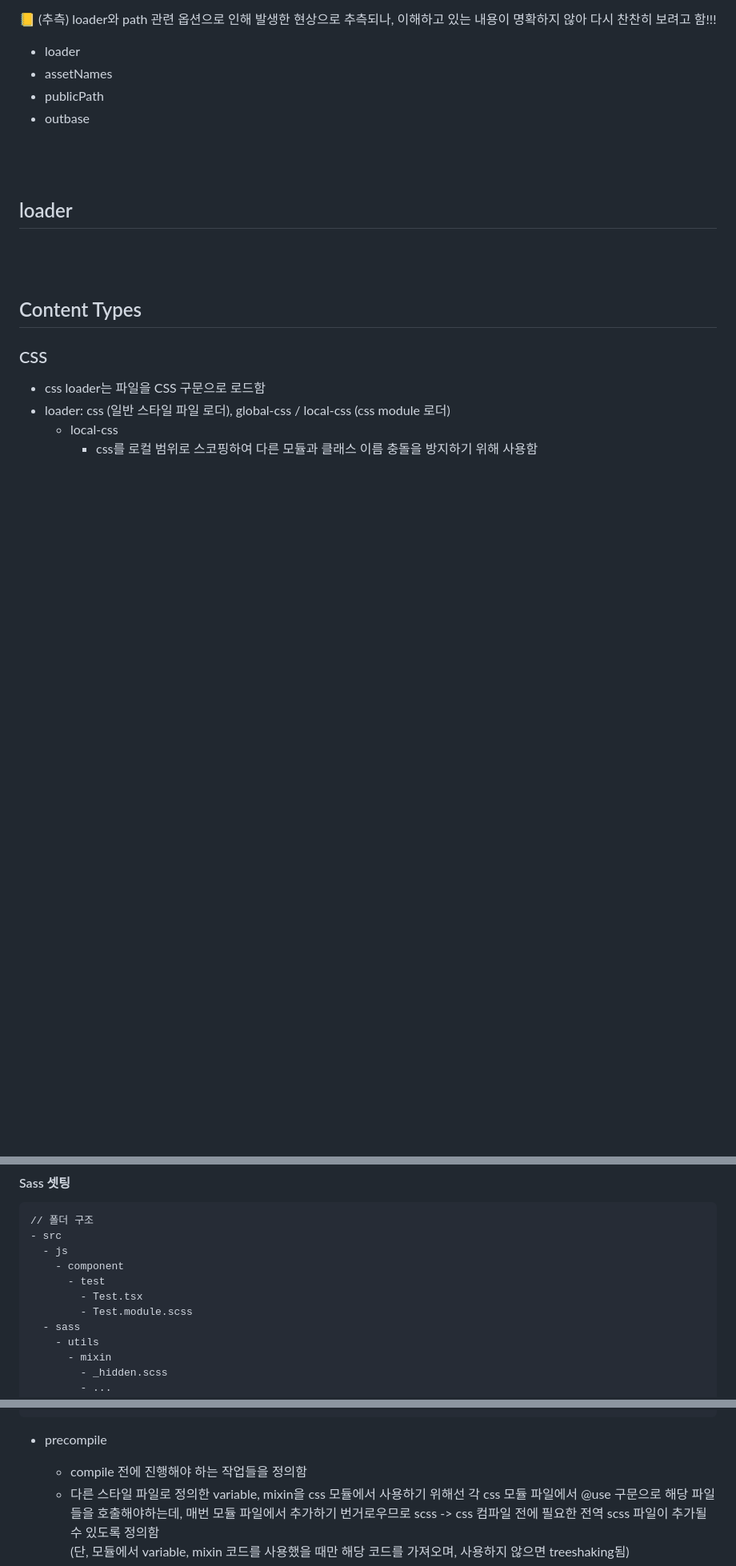
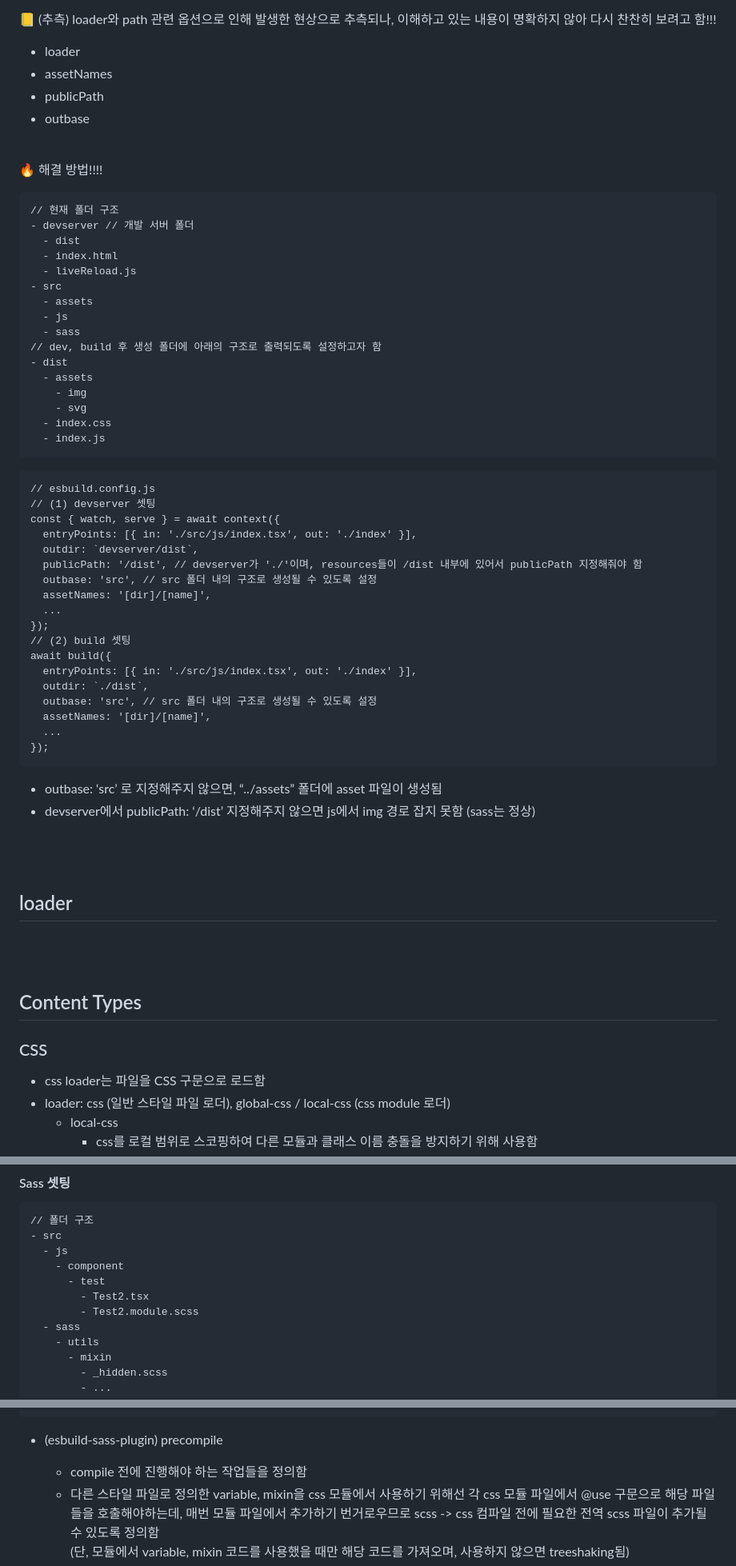
Before and after one commit to smileJMJ/monorepo-setting, a Markdown page: bundler/esbuild/README-esbuild.md, 3 parts joined by grey strips. Shown: that part at 80% size. GitHub-like rendering; blank space fills up the shorter version.

````diff
--- a/bundler/esbuild/README-esbuild.md
+++ b/bundler/esbuild/README-esbuild.md
@@ -75,6 +75,53 @@ const { watch, serve, rebuild } = await esbuild.context({
 - outbase
 
 <br/>
+
+🔥 해결 방법!!!!
+
+```
+// 현재 폴더 구조
+- devserver // 개발 서버 폴더
+  - dist
+  - index.html
+  - liveReload.js
+- src
+  - assets
+  - js
+  - sass
+// dev, build 후 생성 폴더에 아래의 구조로 출력되도록 설정하고자 함
+- dist
+  - assets
+    - img
+    - svg
+  - index.css
+  - index.js
+```
+
+```
+// esbuild.config.js
+// (1) devserver 셋팅
+const { watch, serve } = await context({
+  entryPoints: [{ in: './src/js/index.tsx', out: './index' }],
+  outdir: `devserver/dist`,
+  publicPath: '/dist', // devserver가 './'이며, resources들이 /dist 내부에 있어서 publicPath 지정해줘야 함
+  outbase: 'src', // src 폴더 내의 구조로 생성될 수 있도록 설정
+  assetNames: '[dir]/[name]',
+  ...
+});
+// (2) build 셋팅
+await build({
+  entryPoints: [{ in: './src/js/index.tsx', out: './index' }],
+  outdir: `./dist`,
+  outbase: 'src', // src 폴더 내의 구조로 생성될 수 있도록 설정
+  assetNames: '[dir]/[name]',
+  ...
+});
+```
+
+- outbase: ‘src’ 로 지정해주지 않으면, “_.._/assets” 폴더에 asset 파일이 생성됨
+- devserver에서 publicPath: ‘/dist’ 지정해주지 않으면 js에서 img 경로 잡지 못함 (sass는 정상)
+
+<br/>
 <br/>
 
 ## loader
@@ -107,8 +154,8 @@ const { watch, serve, rebuild } = await esbuild.context({
   - js
     - component
       - test
-        - Test.tsx
-        - Test.module.scss
+        - Test2.tsx
+        - Test2.module.scss
   - sass
     - utils
       - mixin
@@ -198,7 +245,7 @@ https://www.npmjs.com/package/esbuild-sass-pluginload
 }
 ```
 
-- precompile
+- (esbuild-sass-plugin) precompile
 
   - compile 전에 진행해야 하는 작업들을 정의함
   - 다른 스타일 파일로 정의한 variable, mixin을 css 모듈에서 사용하기 위해선 각 css 모듈 파일에서 @use 구문으로 해당 파일들을 호출해야하는데, 매번 모듈 파일에서 추가하기 번거로우므로 scss -> css 컴파일 전에 필요한 전역 scss 파일이 추가될 수 있도록 정의함
````
Also changed, not shown: other parts of bundler/esbuild/README-esbuild.md (+63 -1 lines).
